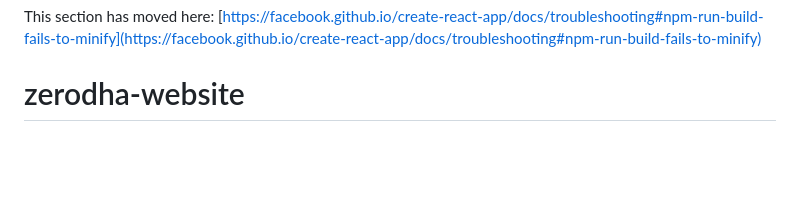
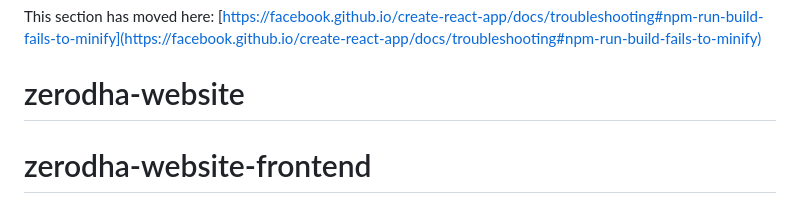
Before and after one commit to shubham4013/zerodha-project-frontend1, a Markdown page: README.md, the part around the change. Rendered like a GitHub page; blank space fills up the shorter version.

Commit message:
zerodha-frontend

```diff
--- a/README.md
+++ b/README.md
@@ -69,3 +69,4 @@ This section has moved here: [https://facebook.github.io/create-react-app/docs/d
 
 This section has moved here: [https://facebook.github.io/create-react-app/docs/troubleshooting#npm-run-build-fails-to-minify](https://facebook.github.io/create-react-app/docs/troubleshooting#npm-run-build-fails-to-minify)
 # zerodha-website
+# zerodha-website-frontend
```
